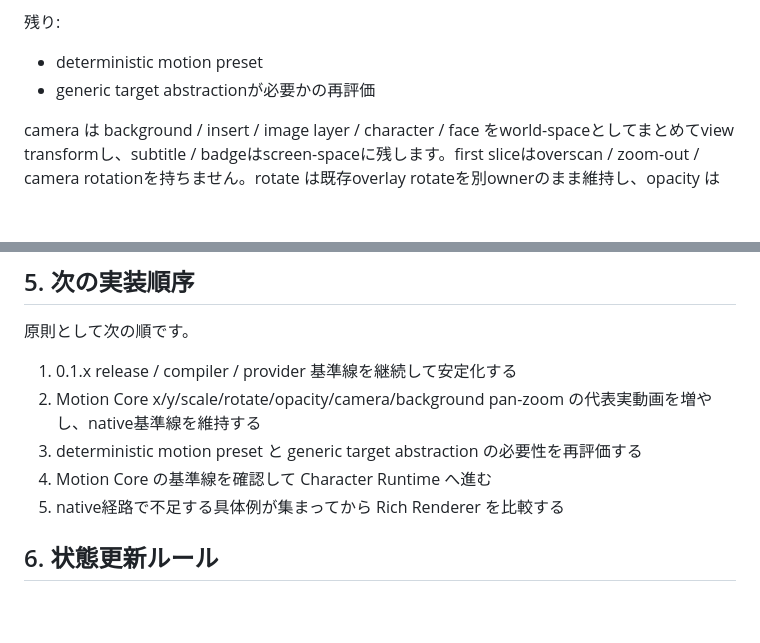
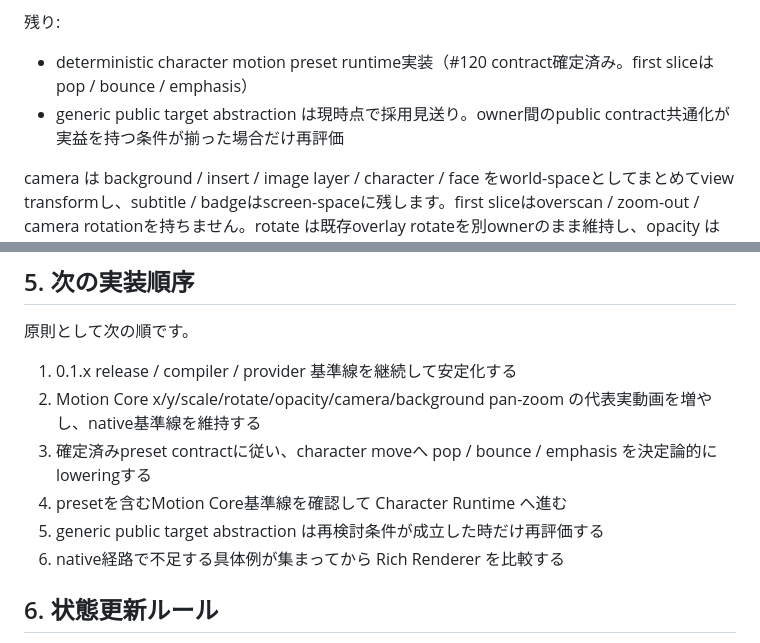
Before and after one commit to c-a-p-engineer/zundamotion, a Markdown page: docs/guides/project_status.md, 2 parts joined by grey strips. Drawn GitHub-style; blank space fills up the shorter version.

Commit message:
docs(status): record motion preset decision

```diff
--- a/docs/guides/project_status.md
+++ b/docs/guides/project_status.md
@@ -97,8 +97,8 @@ first vertical slice は完了しています。
 
 残り:
 
-- deterministic motion preset
-- generic target abstractionが必要かの再評価
+- deterministic character motion preset runtime実装（#120 contract確定済み。first sliceは pop / bounce / emphasis）
+- generic public target abstraction は現時点で採用見送り。owner間のpublic contract共通化が実益を持つ条件が揃った場合だけ再評価
 
 camera は background / insert / image layer / character / face をworld-spaceとしてまとめてview transformし、subtitle / badgeはscreen-spaceに残します。first sliceはoverscan / zoom-out / camera rotationを持ちません。rotate は既存overlay rotateを別ownerのまま維持し、opacity は foreground overlay opacity/blink と別target ownerのまま維持しています。
 最初から任意frame callbackやbrowser runtimeを導入しません。
@@ -163,9 +163,10 @@ Google系など新しいcloud TTSを追加する場合も、既存 `TTSProvider`
 
 1. 0.1.x release / compiler / provider 基準線を継続して安定化する
 2. Motion Core x/y/scale/rotate/opacity/camera/background pan-zoom の代表実動画を増やし、native基準線を維持する
-3. deterministic motion preset と generic target abstraction の必要性を再評価する
-4. Motion Core の基準線を確認して Character Runtime へ進む
-5. native経路で不足する具体例が集まってから Rich Renderer を比較する
+3. 確定済みpreset contractに従い、character moveへ pop / bounce / emphasis を決定論的にloweringする
+4. presetを含むMotion Core基準線を確認して Character Runtime へ進む
+5. generic public target abstraction は再検討条件が成立した時だけ再評価する
+6. native経路で不足する具体例が集まってから Rich Renderer を比較する
 
 ## 6. 状態更新ルール
 
```
